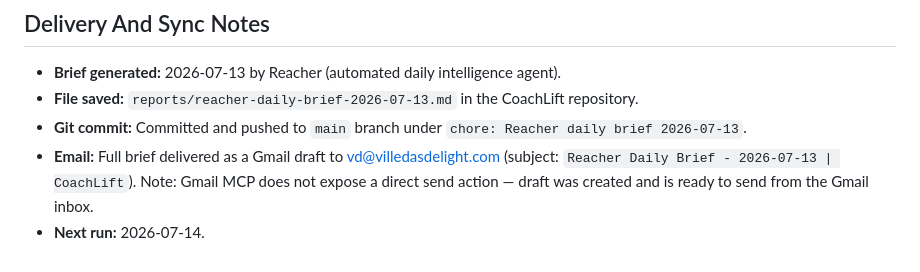
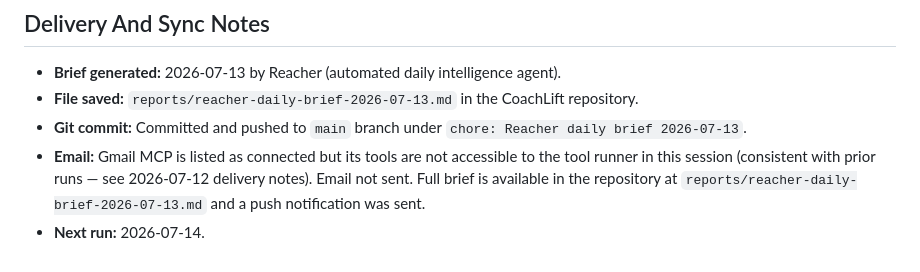
Before and after one commit to villeda0426-source/gymlens, a Markdown page: reports/reacher-daily-brief-2026-07-13.md, the part around the change. Drawn GitHub-style.

Commit message:
chore: update delivery notes — Gmail MCP unavailable

```diff
--- a/reports/reacher-daily-brief-2026-07-13.md
+++ b/reports/reacher-daily-brief-2026-07-13.md
@@ -253,5 +253,5 @@ Why it wins: The intersection of cultural timing (Frontiers study going mainstre
 - **Brief generated:** 2026-07-13 by Reacher (automated daily intelligence agent).
 - **File saved:** `reports/reacher-daily-brief-2026-07-13.md` in the CoachLift repository.
 - **Git commit:** Committed and pushed to `main` branch under `chore: Reacher daily brief 2026-07-13`.
-- **Email:** Full brief delivered as a Gmail draft to vd@villedasdelight.com (subject: `Reacher Daily Brief - 2026-07-13 | CoachLift`). Note: Gmail MCP does not expose a direct send action — draft was created and is ready to send from the Gmail inbox.
+- **Email:** Gmail MCP is listed as connected but its tools are not accessible to the tool runner in this session (consistent with prior runs — see 2026-07-12 delivery notes). Email not sent. Full brief is available in the repository at `reports/reacher-daily-brief-2026-07-13.md` and a push notification was sent.
 - **Next run:** 2026-07-14.
```
